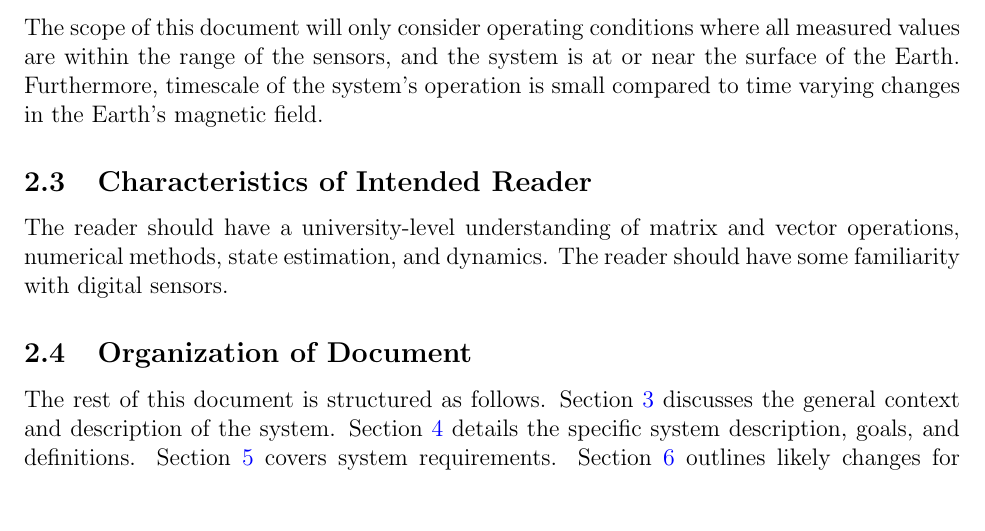
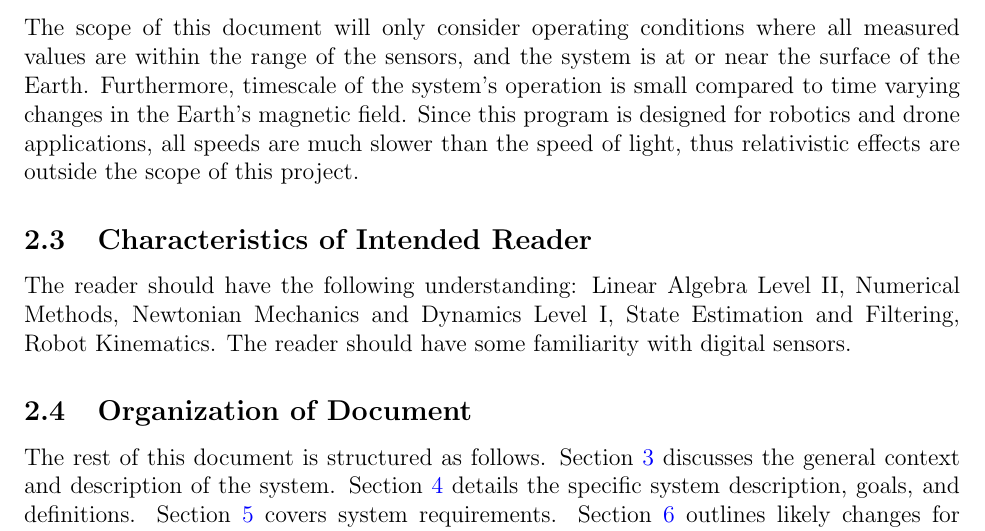
Before and after one commit to adrian-soch/attitude_check, a LaTeX document (docs/SRS/SRS.tex): part of page 7 of 31, cut so that both start at the same text, the shorter picture padded with empty space. Compiled offline with pdfLaTeX.

Commit message:
Update reader characteristics and scope of reqs

```diff
--- a/docs/SRS/SRS.tex
+++ b/docs/SRS/SRS.tex
@@ -362,7 +362,9 @@ development process. \cite{purpose}
 The scope of this document will only consider operating conditions where all measured values are
 within the range of the sensors, and the system is at or near the surface of the Earth. Furthermore,
 timescale of the system's operation is small compared to time varying changes in the Earth's
-magnetic field.
+magnetic field. Since this program is designed for robotics and drone applications, all speeds are
+much slower than the speed of light, thus relativistic effects are outside the scope of this
+project.
 
 \plt{Modelling the real world requires simplification.  The full complexity of the actual physics,
   chemistry, biology is too much for existing models, and for existing computational solution
@@ -378,9 +380,9 @@ magnetic field.
 
 \subsection{Characteristics of Intended Reader} \label{sec_IntendedReader}
 
-The reader should have a university-level understanding of matrix and vector operations, numerical
-methods, state estimation, and dynamics. The reader should have some familiarity with digital
-sensors.
+The reader should have the following understanding: Linear Algebra Level II, Numerical Methods,
+Newtonian Mechanics and Dynamics Level I, State Estimation and Filtering, Robot Kinematics. The
+reader should have some familiarity with digital sensors.
 
 \plt{This section summarizes the skills and knowledge of the readers of the SRS.  It does NOT have
   the same purpose as the ``User Characteristics'' section (Section~\ref{SecUserCharacteristics}).
```
Also changed, not shown: docs/SRS/SRS.tex (3 more changed lines).
